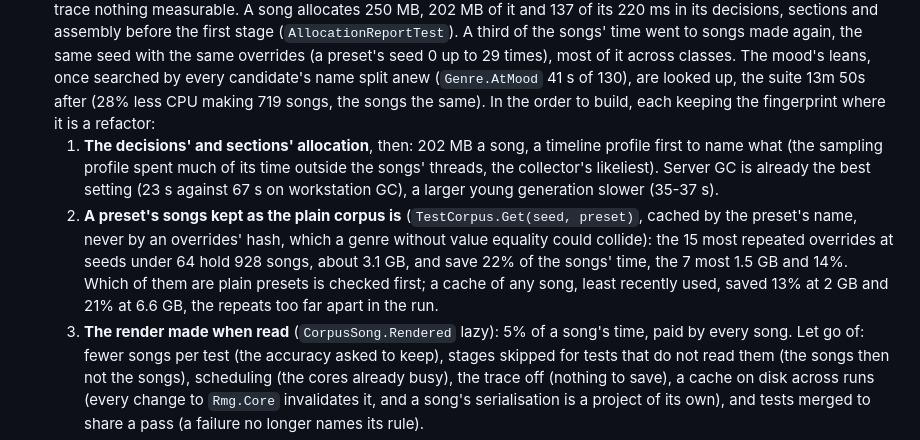
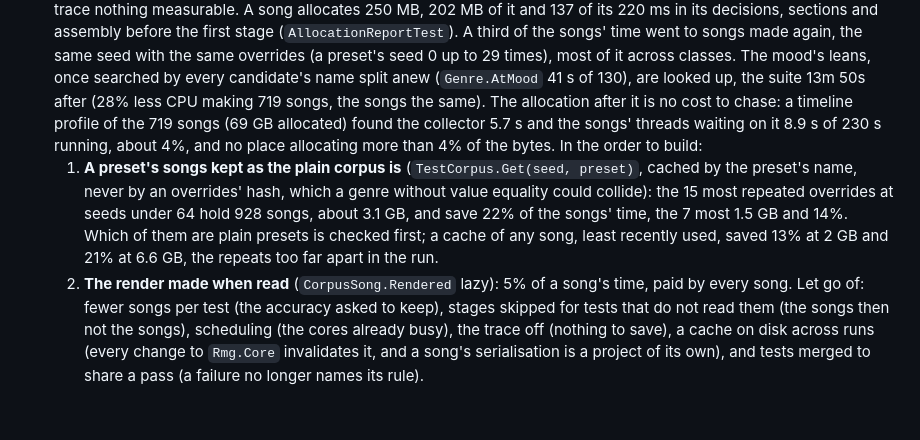
Before and after one commit to Cherepoc/rmg, a Markdown page: ROADMAP.md, the part around the change. Rendered like a GitHub page; blank space fills up the shorter version.

Commit message:
ROADMAP: the songs' allocation let go of, measured (the collector about 4% of the CPU making 719 songs, no place over 4% of the bytes)

```diff
--- a/ROADMAP.md
+++ b/ROADMAP.md
@@ -967,17 +967,15 @@ Their code, as planned and reviewed on 19 October 2026 (each item's numbers to i
   assembly before the first stage (`AllocationReportTest`). A third of the songs' time went to songs made again, the same
   seed with the same overrides (a preset's seed 0 up to 29 times), most of it across classes. The mood's leans, once
   searched by every candidate's name split anew (`Genre.AtMood` 41 s of 130), are looked up, the suite 13m 50s after
-  (28% less CPU making 719 songs, the songs the same). In the order to build, each keeping the fingerprint where it is
-  a refactor:
-  1. **The decisions' and sections' allocation**, then: 202 MB a song, a timeline profile first to name what (the
-     sampling profile spent much of its time outside the songs' threads, the collector's likeliest). Server GC is
-     already the best setting (23 s against 67 s on workstation GC), a larger young generation slower (35-37 s).
-  2. **A preset's songs kept as the plain corpus is** (`TestCorpus.Get(seed, preset)`, cached by the preset's name,
+  (28% less CPU making 719 songs, the songs the same). The allocation after it is no cost to chase: a timeline profile
+  of the 719 songs (69 GB allocated) found the collector 5.7 s and the songs' threads waiting on it 8.9 s of 230 s
+  running, about 4%, and no place allocating more than 4% of the bytes. In the order to build:
+  1. **A preset's songs kept as the plain corpus is** (`TestCorpus.Get(seed, preset)`, cached by the preset's name,
      never by an overrides' hash, which a genre without value equality could collide): the 15 most repeated overrides at
      seeds under 64 hold 928 songs, about 3.1 GB, and save 22% of the songs' time, the 7 most 1.5 GB and 14%. Which
      of them are plain presets is checked first; a cache of any song, least recently used, saved 13% at 2 GB and 21%
      at 6.6 GB, the repeats too far apart in the run.
-  3. **The render made when read** (`CorpusSong.Rendered` lazy): 5% of a song's time, paid by every song.
+  2. **The render made when read** (`CorpusSong.Rendered` lazy): 5% of a song's time, paid by every song.
   Let go of: fewer songs per test (the accuracy asked to keep), stages skipped for tests that do not read them (the
   songs then not the songs), scheduling (the cores already busy), the trace off (nothing to save), a cache on disk
   across runs (every change to `Rmg.Core` invalidates it, and a song's serialisation is a project of its own), and tests
```
